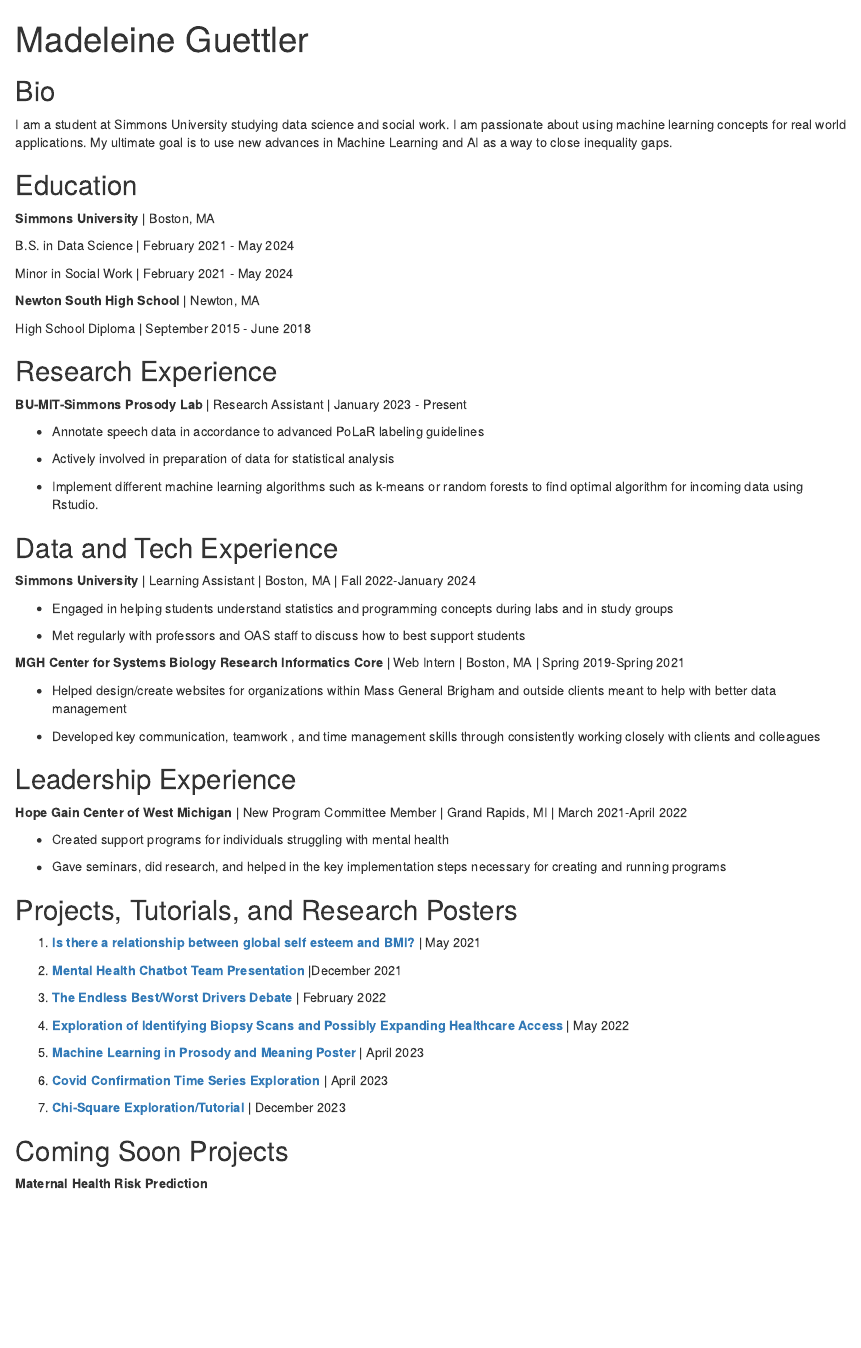
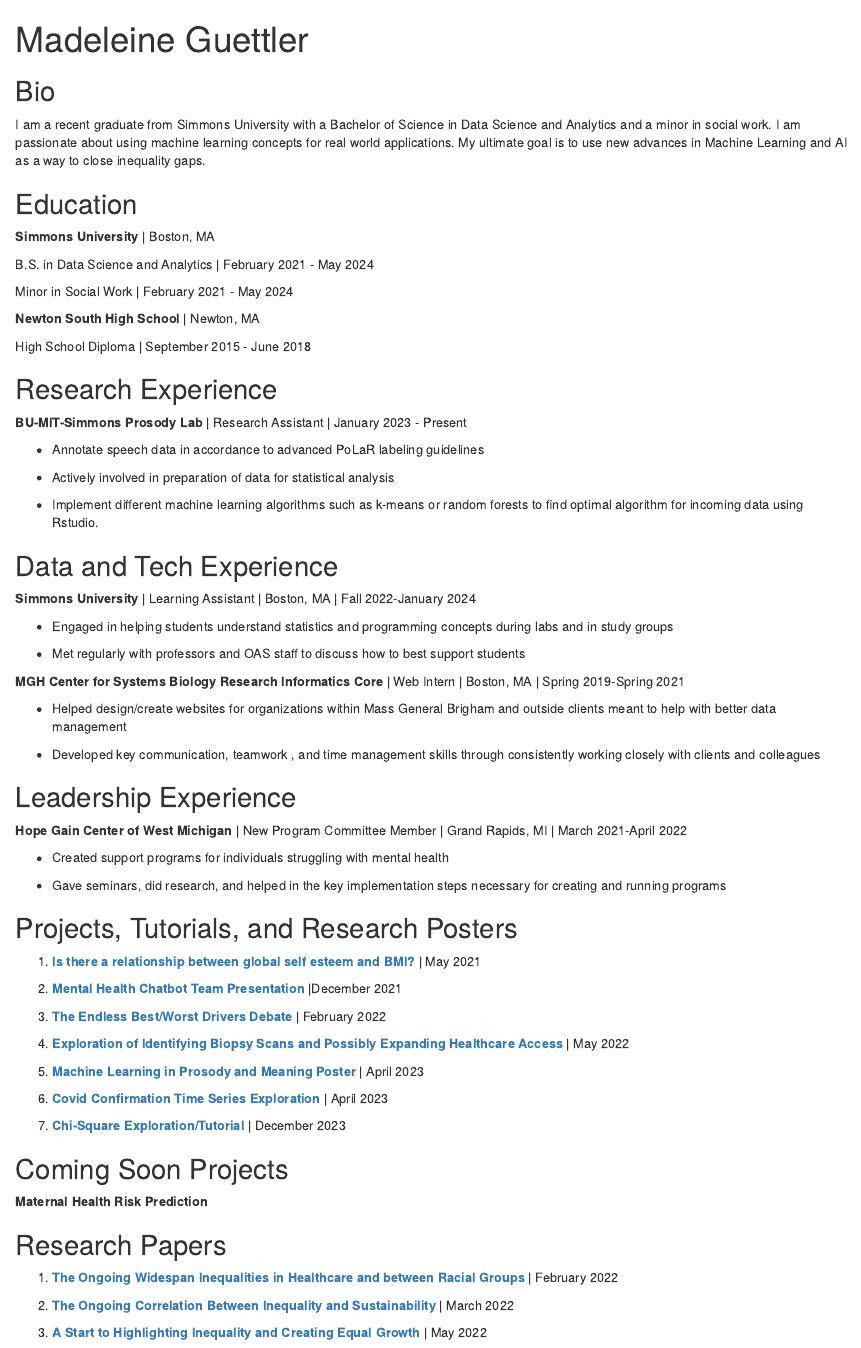
Before and after one commit to meguettler/meguettler.github.io, an R Markdown document (index.Rmd): the page in a window 1100 px wide, from its top. Rendered offline with R 4.5, knitr and Pandoc, with nearby package versions; drawn as R Markdown's standard HTML page in place of the format the file asks for.

Commit message:
Add Research Papers and update CV

```diff
--- a/index.Rmd
+++ b/index.Rmd
@@ -11,20 +11,20 @@
   - label: Resume
     url: "Resume.pdf"
   - label: CV
-    url: "CV-Data_Science.pdf"
+    url: "CV.pdf"
 output:
   postcards::trestles
 ---
 
 ## Bio
 
-I am a student at Simmons University studying data science and social work. I am passionate about using machine learning concepts for real world applications. My ultimate goal is to use new advances in Machine Learning and AI as a way to close inequality gaps.
+I am a recent graduate from Simmons University with a Bachelor of Science in Data Science and Analytics and a minor in social work. I am passionate about using machine learning concepts for real world applications. My ultimate goal is to use new advances in Machine Learning and AI as a way to close inequality gaps.
 
 ## Education
 
 **Simmons University** \| Boston, MA
 
-B.S. in Data Science \| February 2021 - May 2024
+B.S. in Data Science and Analytics \| February 2021 - May 2024
 
 Minor in Social Work \| February 2021 - May 2024
 
@@ -82,3 +82,10 @@
 
 ## Coming Soon Projects
 **Maternal Health Risk Prediction**
+
+## Research Papers
+1. [**The Ongoing Widespan Inequalities in Healthcare and between Racial Groups**](Inequality in Health Care (6).pdf) | February 2022
+
+2. [**The Ongoing Correlation Between Inequality and Sustainability**](Inequality and Sustainability Essay (4).pdf) | March 2022
+
+3. [**A Start to Highlighting Inequality and Creating Equal Growth**](Final Essay (1).pdf) | May 2022
```
Also changed, not shown: CV.pdf (added), Final Essay (1).pdf (added), Inequality in Health Care (6).pdf (added), 1 other file.
